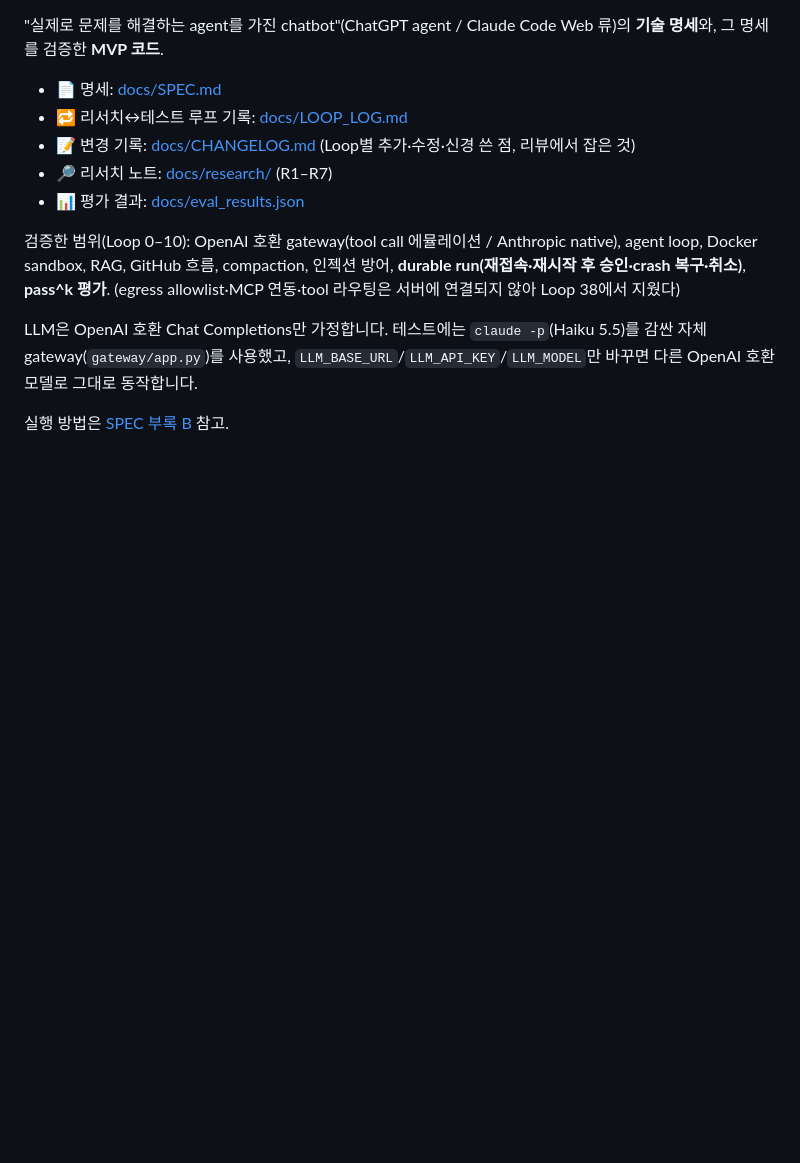
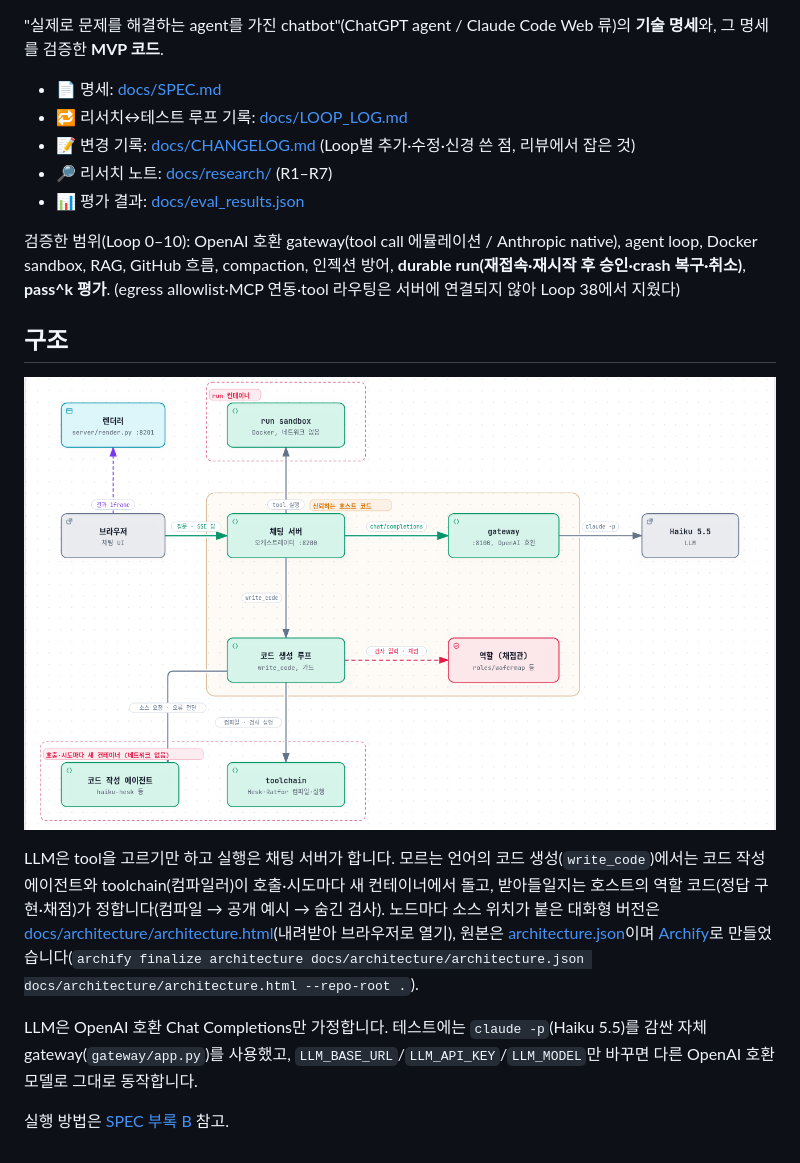
Before and after one commit to dohyeong-kim-95/vanilaChatbot, a Markdown page: README.md, the part around the change. GitHub-like rendering; pictures changed too: docs/architecture/architecture.png (added); blank space fills up the shorter version.

Commit message:
README: architecture diagram (Archify, source-linked)
Co-Authored-By: Claude Opus 5.5 <noreply@anthropic.com>
Claude-Session: https://claude.ai/code/session_01FSLVGqZZGxtgspUT3FMGbY

```diff
--- a/README.md
+++ b/README.md
@@ -10,6 +10,12 @@
 
 검증한 범위(Loop 0–10): OpenAI 호환 gateway(tool call 에뮬레이션 / Anthropic native), agent loop, Docker sandbox, RAG, GitHub 흐름, compaction, 인젝션 방어, **durable run(재접속·재시작 후 승인·crash 복구·취소)**, **pass^k 평가**. (egress allowlist·MCP 연동·tool 라우팅은 서버에 연결되지 않아 Loop 38에서 지웠다)
 
+## 구조
+
+![vanilaChatbot 구조: 브라우저 → 채팅 서버(오케스트레이터) → gateway → LLM, tool은 네트워크 없는 sandbox에서, 코드 생성은 에이전트·toolchain을 버리는 컨테이너에서 돌리고 역할(채점관)이 검사](docs/architecture/architecture.png)
+
+LLM은 tool을 고르기만 하고 실행은 채팅 서버가 합니다. 모르는 언어의 코드 생성(`write_code`)에서는 코드 작성 에이전트와 toolchain(컴파일러)이 호출·시도마다 새 컨테이너에서 돌고, 받아들일지는 호스트의 역할 코드(정답 구현·채점)가 정합니다(컴파일 → 공개 예시 → 숨긴 검사). 노드마다 소스 위치가 붙은 대화형 버전은 [docs/architecture/architecture.html](docs/architecture/architecture.html)(내려받아 브라우저로 열기), 원본은 [architecture.json](docs/architecture/architecture.json)이며 [Archify](https://github.com/tt-a1i/archify)로 만들었습니다(`archify finalize architecture docs/architecture/architecture.json docs/architecture/architecture.html --repo-root .`).
+
 LLM은 OpenAI 호환 Chat Completions만 가정합니다. 테스트에는 `claude -p`(Haiku 5.5)를 감싼 자체 gateway(`gateway/app.py`)를 사용했고, `LLM_BASE_URL`/`LLM_API_KEY`/`LLM_MODEL`만 바꾸면 다른 OpenAI 호환 모델로 그대로 동작합니다.
 
 실행 방법은 [SPEC 부록 B](docs/SPEC.md#부록-b-실행) 참고.
```
Also changed, not shown: 2 other files.
